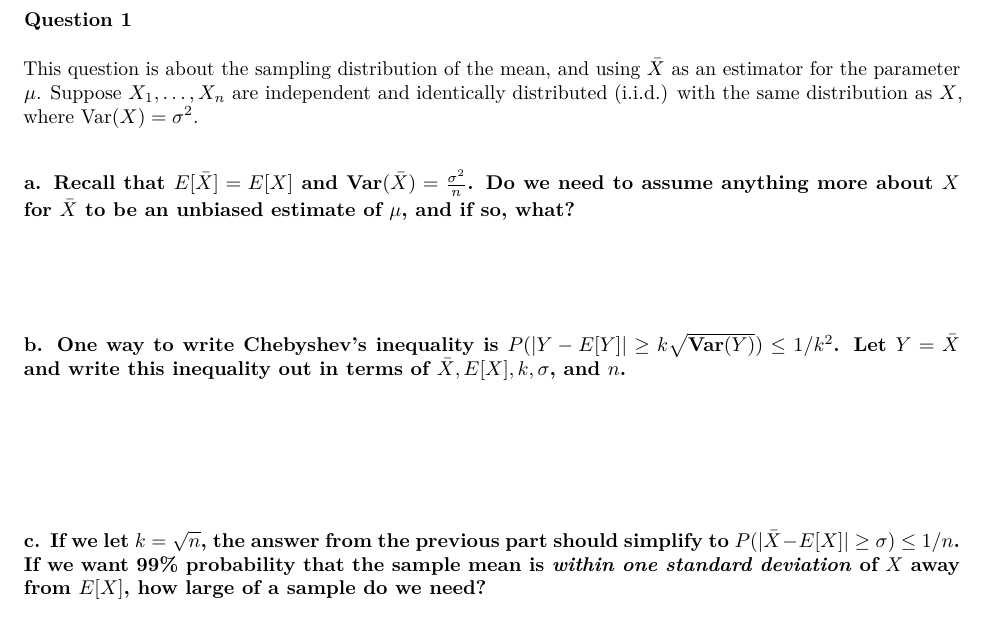
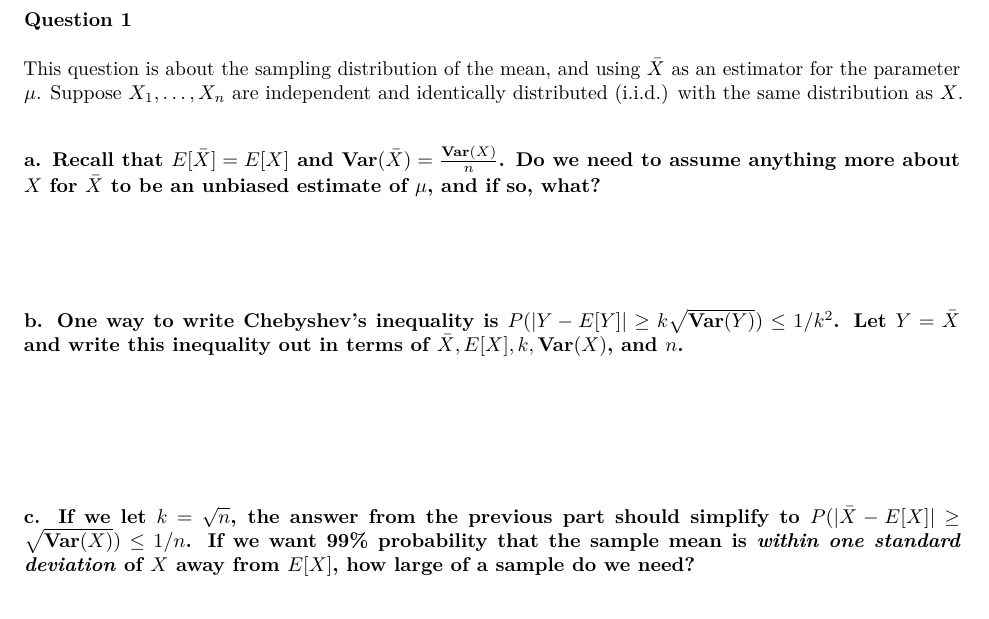
Before and after one commit to anhnguyendepocen/joftius.github.io, an R Markdown document (notes103/Homework5.Rmd): part of page 1 of 2, cut so that both start at the same text. The pictures show the output file notes103/Homework5.pdf that the author committed with the source.

Commit message:
removing confusingf parameter from hw5 problem

```diff
--- a/notes103/Homework5.Rmd
+++ b/notes103/Homework5.Rmd
@@ -6,15 +6,15 @@ output: pdf_document
 
 ### Question 1
 
-This question is about the sampling distribution of the mean, and using $\bar X$ as an estimator for the parameter $\mu$. Suppose $X_1, \ldots, X_n$ are independent and identically distributed (i.i.d.) with the same distribution as $X$, where $\text{Var}(X) = \sigma^2$.
+This question is about the sampling distribution of the mean, and using $\bar X$ as an estimator for the parameter $\mu$. Suppose $X_1, \ldots, X_n$ are independent and identically distributed (i.i.d.) with the same distribution as $X$.
 
-#### a. Recall that $E[\bar X] = E[X]$ and $\text{Var}(\bar X) = \frac{\sigma^2}{n}$. Do we need to assume anything more about $X$ for $\bar X$ to be an unbiased estimate of $\mu$, and if so, what?
+#### a. Recall that $E[\bar X] = E[X]$ and $\text{Var}(\bar X) = \frac{\text{Var}(X)}{n}$. Do we need to assume anything more about $X$ for $\bar X$ to be an unbiased estimate of $\mu$, and if so, what?
 
 \
 
 \
 
-#### b. One way to write Chebyshev's inequality is $P(|Y - E[Y]| \geq k \sqrt{\text{Var}(Y)}) \leq 1/k^2$. Let $Y = \bar X$ and write this inequality out in terms of $\bar X, E[X], k, \sigma$, and $n$.
+#### b. One way to write Chebyshev's inequality is $P(|Y - E[Y]| \geq k \sqrt{\text{Var}(Y)}) \leq 1/k^2$. Let $Y = \bar X$ and write this inequality out in terms of $\bar X, E[X], k, \text{Var}(X)$, and $n$.
 
 \
 
@@ -22,7 +22,7 @@ This question is about the sampling distribution of the mean, and using $\bar X$
 
 \
 
-#### c. If we let $k = \sqrt{n}$, the answer from the previous part should simplify to $P(|\bar X - E[X]| \geq \sigma) \leq 1/n$. If we want 99\% probability that the sample mean is *within one standard deviation* of $X$ away from $E[X]$, how large of a sample do we need?
+#### c. If we let $k = \sqrt{n}$, the answer from the previous part should simplify to $P(|\bar X - E[X]| \geq \sqrt{\text{Var}(X)}) \leq 1/n$. If we want 99\% probability that the sample mean is *within one standard deviation* of $X$ away from $E[X]$, how large of a sample do we need?
 
 \
 
```
Also changed, not shown: notes103/Homework5.pdf, 1 other file.
